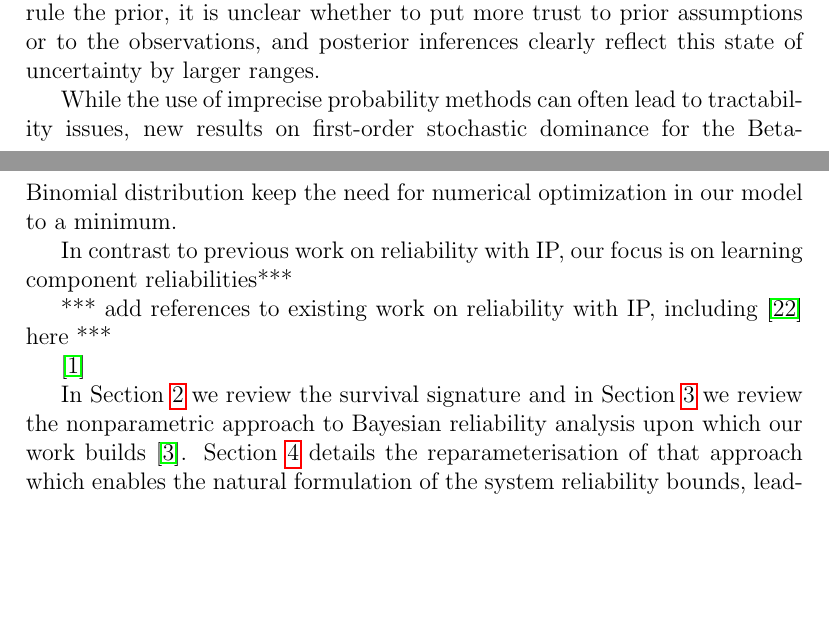
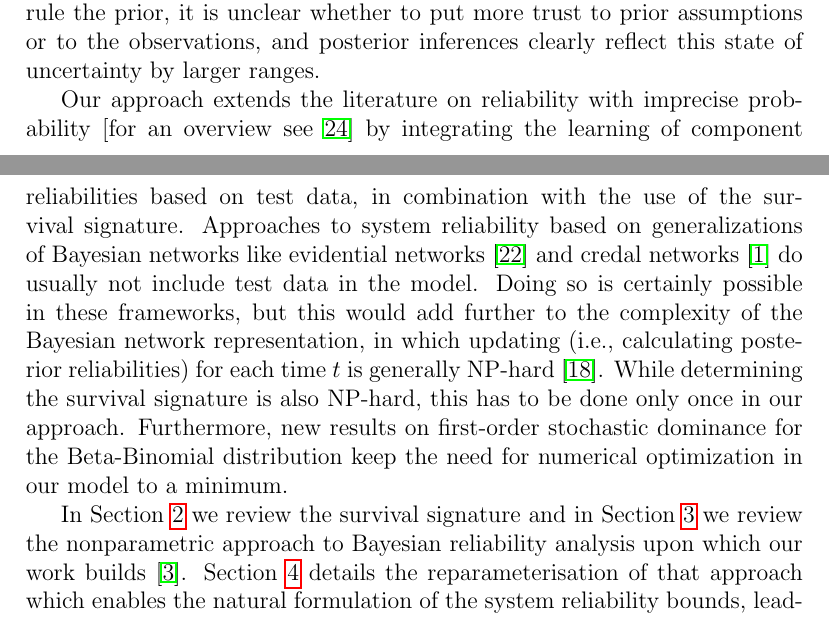
Before and after one commit to geeeero/ijar-npb, a LaTeX paper (ijar-npb-ms.tex): two parts of pages 2 and 3 of 32, joined at a grey line, cut so that both start at the same text, the shorter picture padded with empty space. Compiled offline with pdfLaTeX.

Commit message:
addressing reviewer 1 on existing work

```diff
--- a/ijar-npb-ms.tex
+++ b/ijar-npb-ms.tex
@@ -205,18 +205,27 @@ When there is not enough data to overrule the prior,
 it is unclear whether to put more trust to prior assumptions or to the observations,
 and posterior inferences clearly reflect this state of uncertainty by larger ranges.
 
-While the use of imprecise probability methods can often lead to tractability issues,
+%While the use of imprecise probability methods can often lead to tractability issues,
+%new results on first-order stochastic dominance for the Beta-Binomial distribution
+%keep the need for numerical optimization in our model to a minimum.
+
+Our approach extends the literature on reliability with imprecise probability
+\citep[for an overview see][]{UC07}
+by integrating the learning of component reliabilities based on test data,
+in combination with the use of the survival signature.
+Approaches to system reliability based on generalizations of Bayesian networks
+like evidential networks \citep{2008:simon-weber-evsukoff}
+and credal networks \cite{2011:antonucci::noisyor}
+do usually not include test data in the model.
+Doing so is certainly possible in these frameworks,
+but this would add further to the complexity of the Bayesian network representation,
+in which updating (i.e., calculating posterior reliabilities) for each time $t$
+is generally NP-hard \cite{2014:maua-decampos-benavoli-antonucci}.
+While determining the survival signature is also NP-hard,
+this has to be done only once in our approach.
+Furthermore,
 new results on first-order stochastic dominance for the Beta-Binomial distribution
 keep the need for numerical optimization in our model to a minimum.
-%make the technique computationally tractable.
-%As will be seen in the sequel, the method remains computationally tractable.
-%\td{*** Some more words on the benefits?}
-
-In contrast to previous work on reliability with IP, our focus is on learning component reliabilities***
-
-*** add references to existing work on reliability with IP, including \cite{UC07} here ***
-
-\cite{2011:antonucci::noisyor}
 
 In Section \ref{sec:survsign} we review the survival
 signature and in Section \ref{sec:nonparamapproach} we
```
Also changed, not shown: answer-to-reviewers.tex (+1 -1 lines), ijar-npb-refs.bib (+19 -0 lines).
